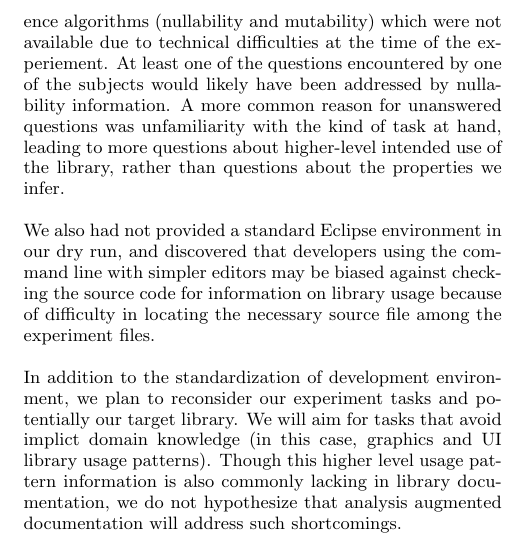
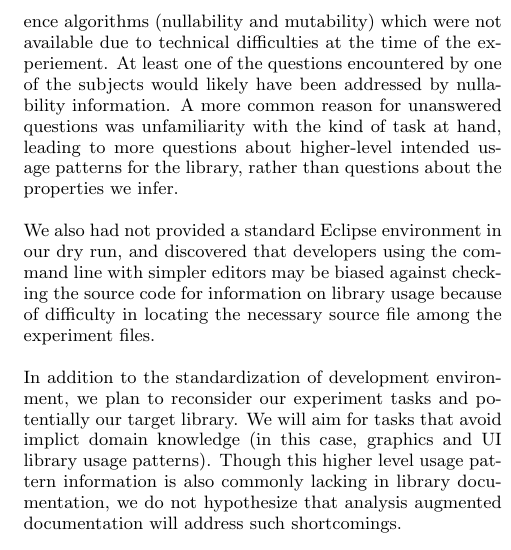
Before and after one commit to samskivert/javagrok, a LaTeX paper (docs/report/javagrok.tex, which reads docs/report/evaluation.tex): part of one column of page 5 of 6, cut so that both start at the same text. Compiled offline with pdfLaTeX.

Commit message:
tweaked again.

```diff
--- a/docs/report/evaluation.tex
+++ b/docs/report/evaluation.tex
@@ -76,7 +76,7 @@ to technical difficulties at the time of the experiement. At least one of the
 questions encountered by one of the subjects would likely have been addressed
 by nullability information.  A more common reason for unanswered questions was
 unfamiliarity with the kind of task at hand, leading to more questions about
-higher-level intended use of the library, rather than questions about the
+higher-level intended usage patterns for the library, rather than questions about the
 properties we infer.
 
 We also had not provided a standard Eclipse environment in our dry run, and
```
